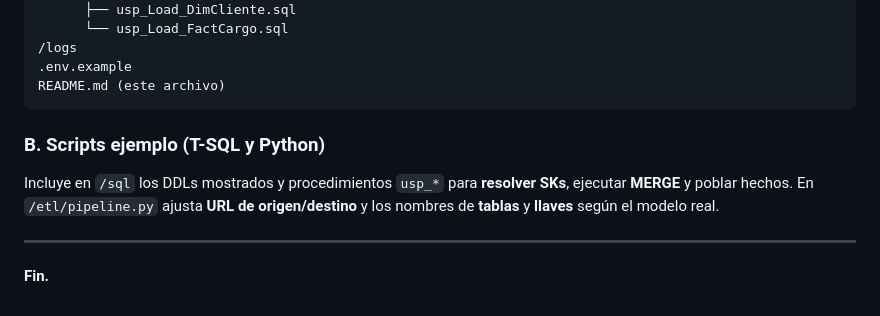
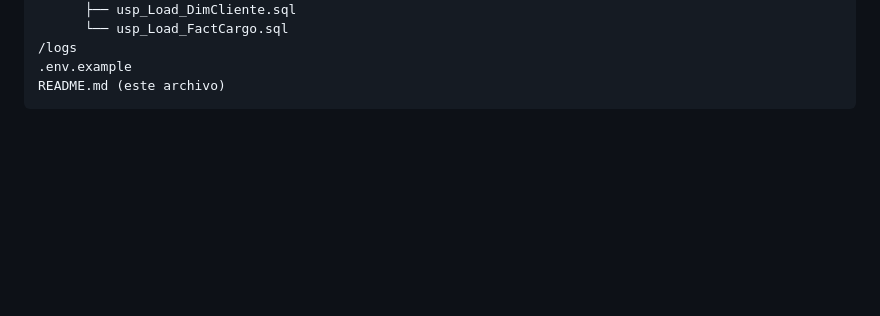
Before and after one commit to FerL-9720/ANALISTA-DE-DATOS, a Markdown page: RENTAS/README.md, the part around one of its changes. Rendered like a GitHub page; blank space fills up the shorter version.

````diff
--- a/RENTAS/README.md
+++ b/RENTAS/README.md
@@ -509,10 +513,3 @@ schtasks /Create /SC DAILY /ST 15:00 /TN "ETL-Rentas-15" /TR "cmd /c cd C:\ruta\
 .env.example
 README.md (este archivo)
 ```
-
-### B. Scripts ejemplo (T-SQL y Python)
-Incluye en `/sql` los DDLs mostrados y procedimientos `usp_*` para **resolver SKs**, ejecutar **MERGE** y poblar hechos. En `/etl/pipeline.py` ajusta **URL de origen/destino** y los nombres de **tablas** y **llaves** según el modelo real.
-
----
-
-**Fin.**
````
Also changed, not shown: other parts of RENTAS/README.md (+16 -12 lines).
